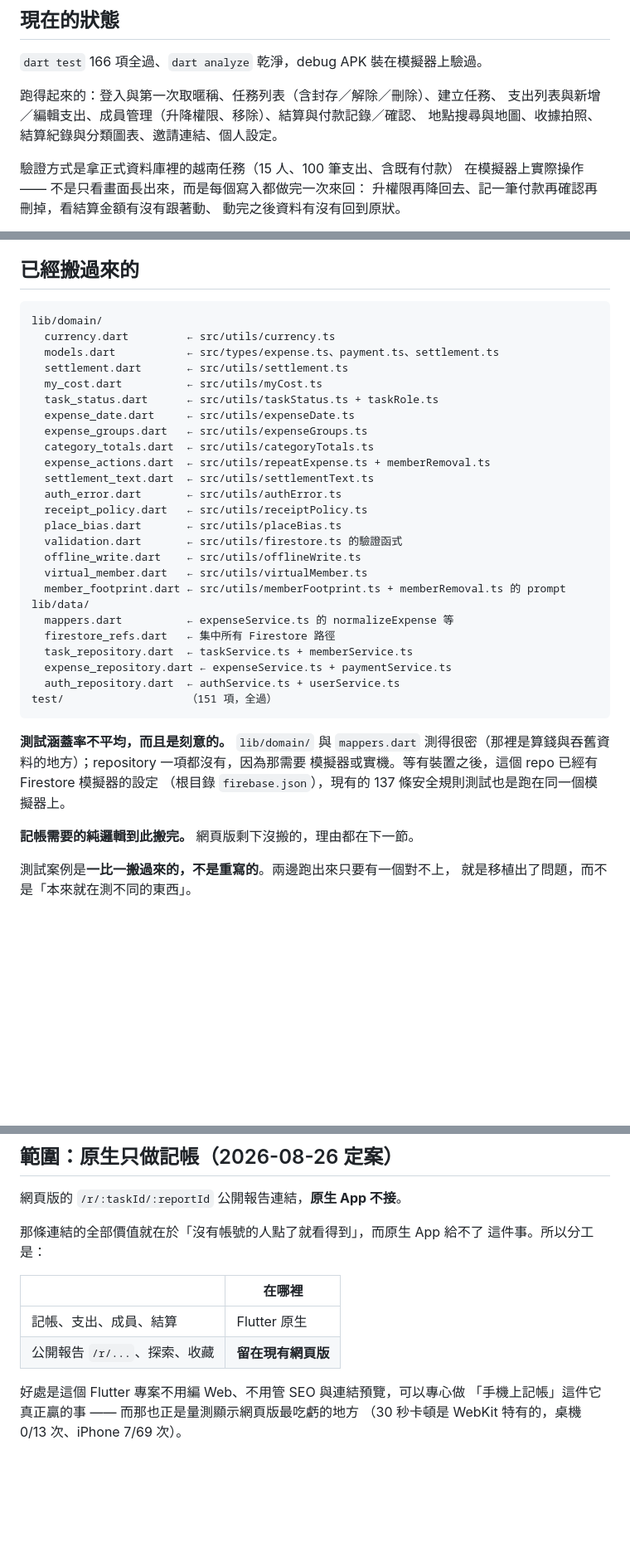
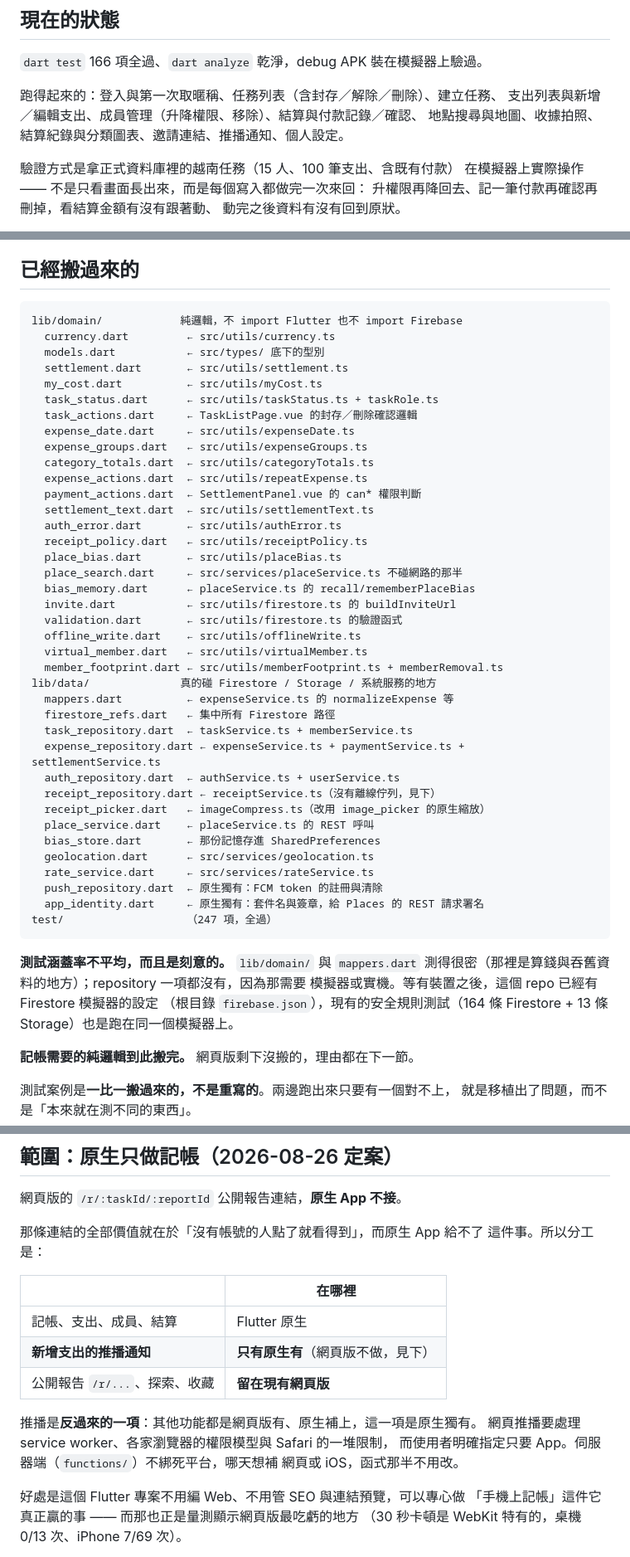
Before and after one commit to superdyco/SplitFlow, a Markdown page: flutter_app/README.md, 3 parts joined by grey strips. Shown at 83% size. Rendered like a GitHub page; blank space fills up the shorter version.

````diff
--- a/flutter_app/README.md
+++ b/flutter_app/README.md
@@ -8,7 +8,7 @@
 
 跑得起來的：登入與第一次取暱稱、任務列表（含封存／解除／刪除）、建立任務、
 支出列表與新增／編輯支出、成員管理（升降權限、移除）、結算與付款記錄／確認、
-地點搜尋與地圖、收據拍照、結算紀錄與分類圖表、邀請連結、個人設定。
+地點搜尋與地圖、收據拍照、結算紀錄與分類圖表、邀請連結、推播通知、個人設定。
 
 驗證方式是拿正式資料庫裡的越南任務（15 人、100 筆支出、含既有付款）
 在模擬器上實際操作 —— 不是只看畫面長出來，而是每個寫入都做完一次來回：
@@ -177,37 +177,50 @@ keytool -list -v -keystore ~/.android/debug.keystore   -alias androiddebugkey -s
 ## 已經搬過來的
 
 ```
-lib/domain/
+lib/domain/            純邏輯，不 import Flutter 也不 import Firebase
   currency.dart         ← src/utils/currency.ts
-  models.dart           ← src/types/expense.ts、payment.ts、settlement.ts
+  models.dart           ← src/types/ 底下的型別
   settlement.dart       ← src/utils/settlement.ts
   my_cost.dart          ← src/utils/myCost.ts
   task_status.dart      ← src/utils/taskStatus.ts + taskRole.ts
+  task_actions.dart     ← TaskListPage.vue 的封存／刪除確認邏輯
   expense_date.dart     ← src/utils/expenseDate.ts
   expense_groups.dart   ← src/utils/expenseGroups.ts
   category_totals.dart  ← src/utils/categoryTotals.ts
-  expense_actions.dart  ← src/utils/repeatExpense.ts + memberRemoval.ts
+  expense_actions.dart  ← src/utils/repeatExpense.ts
+  payment_actions.dart  ← SettlementPanel.vue 的 can* 權限判斷
   settlement_text.dart  ← src/utils/settlementText.ts
   auth_error.dart       ← src/utils/authError.ts
   receipt_policy.dart   ← src/utils/receiptPolicy.ts
   place_bias.dart       ← src/utils/placeBias.ts
+  place_search.dart     ← src/services/placeService.ts 不碰網路的那半
+  bias_memory.dart      ← placeService.ts 的 recall/rememberPlaceBias
+  invite.dart           ← src/utils/firestore.ts 的 buildInviteUrl
   validation.dart       ← src/utils/firestore.ts 的驗證函式
   offline_write.dart    ← src/utils/offlineWrite.ts
   virtual_member.dart   ← src/utils/virtualMember.ts
-  member_footprint.dart ← src/utils/memberFootprint.ts + memberRemoval.ts 的 prompt
-lib/data/
+  member_footprint.dart ← src/utils/memberFootprint.ts + memberRemoval.ts
+lib/data/              真的碰 Firestore / Storage / 系統服務的地方
   mappers.dart          ← expenseService.ts 的 normalizeExpense 等
   firestore_refs.dart   ← 集中所有 Firestore 路徑
   task_repository.dart  ← taskService.ts + memberService.ts
-  expense_repository.dart ← expenseService.ts + paymentService.ts
+  expense_repository.dart ← expenseService.ts + paymentService.ts + settlementService.ts
   auth_repository.dart  ← authService.ts + userService.ts
-test/                   （151 項，全過）
+  receipt_repository.dart ← receiptService.ts（沒有離線佇列，見下）
+  receipt_picker.dart   ← imageCompress.ts（改用 image_picker 的原生縮放）
+  place_service.dart    ← placeService.ts 的 REST 呼叫
+  bias_store.dart       ← 那份記憶存進 SharedPreferences
+  geolocation.dart      ← src/services/geolocation.ts
+  rate_service.dart     ← src/services/rateService.ts
+  push_repository.dart  ← 原生獨有：FCM token 的註冊與清除
+  app_identity.dart     ← 原生獨有：套件名與簽章，給 Places 的 REST 請求署名
+test/                   （247 項，全過）
 ```
 
 **測試涵蓋率不平均，而且是刻意的。** `lib/domain/` 與 `mappers.dart`
 測得很密（那裡是算錢與吞舊資料的地方）；repository 一項都沒有，因為那需要
 模擬器或實機。等有裝置之後，這個 repo 已經有 Firestore 模擬器的設定
-（根目錄 `firebase.json`），現有的 137 條安全規則測試也是跑在同一個模擬器上。
+（根目錄 `firebase.json`），現有的安全規則測試（164 條 Firestore + 13 條 Storage）也是跑在同一個模擬器上。
 
 **記帳需要的純邏輯到此搬完。** 網頁版剩下沒搬的，理由都在下一節。
 
@@ -390,7 +403,13 @@ JS 往正無窮（-0.5 → -0），Dart 往遠離零（-0.5 → -1）。目前
 | | 在哪裡 |
 | --- | --- |
 | 記帳、支出、成員、結算 | Flutter 原生 |
+| **新增支出的推播通知** | **只有原生有**（網頁版不做，見下）|
 | 公開報告 `/r/...`、探索、收藏 | **留在現有網頁版** |
+
+推播是**反過來的一項**：其他功能都是網頁版有、原生補上，這一項是原生獨有。
+網頁推播要處理 service worker、各家瀏覽器的權限模型與 Safari 的一堆限制，
+而使用者明確指定只要 App。伺服器端（`functions/`）不綁死平台，哪天想補
+網頁或 iOS，函式那半不用改。
 
 好處是這個 Flutter 專案不用編 Web、不用管 SEO 與連結預覽，可以專心做
 「手機上記帳」這件它真正贏的事 —— 而那也正是量測顯示網頁版最吃虧的地方
````
Also changed, not shown: todo.md (+49 -4 lines).
